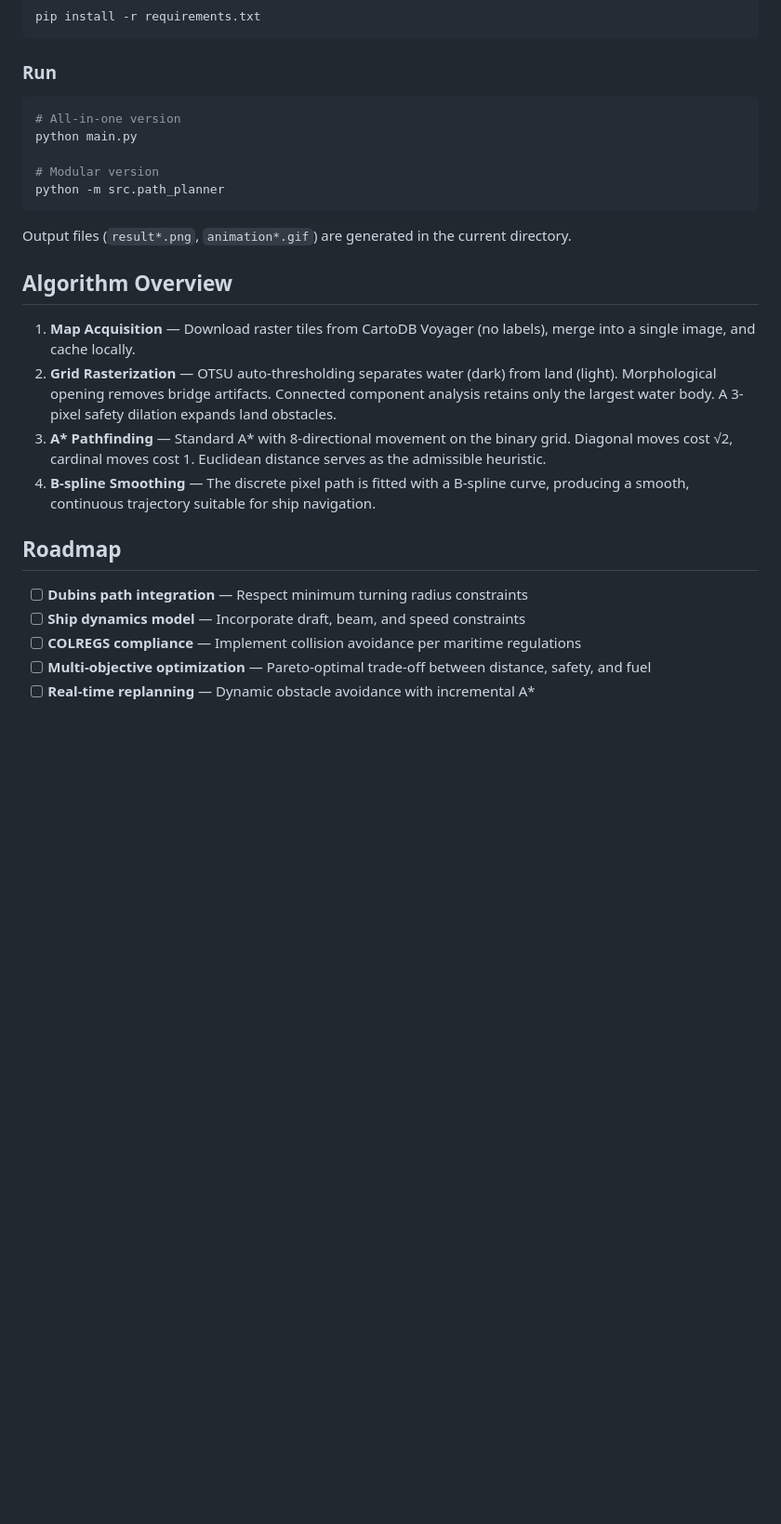
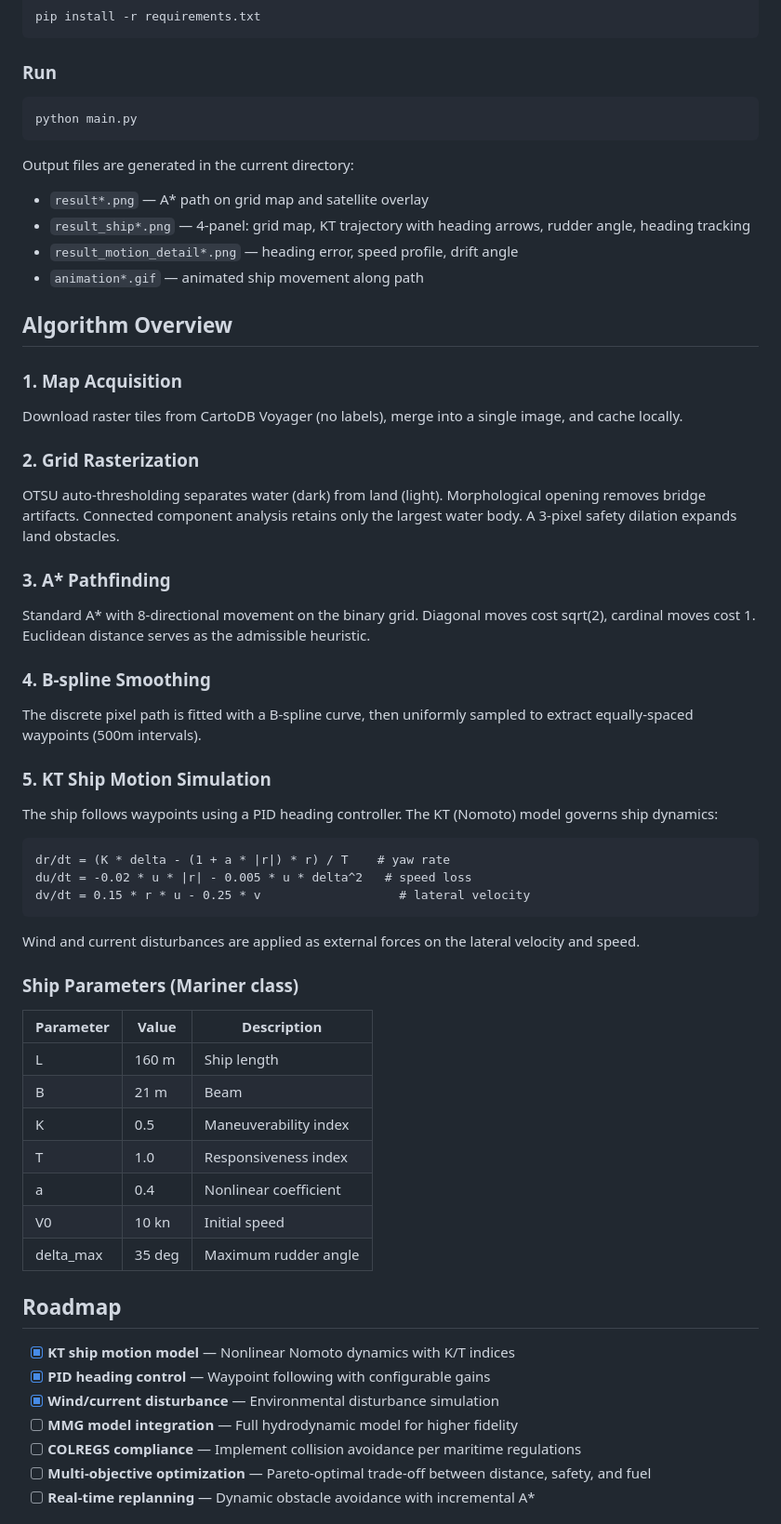
Before and after one commit to beahanbarry291994-cmd/Marine-Route-Planning, a Markdown page: README.md, the part around one of its changes. Shown at 93% size. Rendered like a GitHub page; blank space fills up the shorter version.

````diff
--- a/README.md
+++ b/README.md
@@ -42,26 +46,58 @@ pip install -r requirements.txt
 ### Run
 
 ```bash
-# All-in-one version
 python main.py
-
-# Modular version
-python -m src.path_planner
 ```
 
-Output files (`result*.png`, `animation*.gif`) are generated in the current directory.
+Output files are generated in the current directory:
+- `result*.png` — A* path on grid map and satellite overlay
+- `result_ship*.png` — 4-panel: grid map, KT trajectory with heading arrows, rudder angle, heading tracking
+- `result_motion_detail*.png` — heading error, speed profile, drift angle
+- `animation*.gif` — animated ship movement along path
 
 ## Algorithm Overview
 
-1. **Map Acquisition** — Download raster tiles from CartoDB Voyager (no labels), merge into a single image, and cache locally.
-2. **Grid Rasterization** — OTSU auto-thresholding separates water (dark) from land (light). Morphological opening removes bridge artifacts. Connected component analysis retains only the largest water body. A 3-pixel safety dilation expands land obstacles.
-3. **A\* Pathfinding** — Standard A\* with 8-directional movement on the binary grid. Diagonal moves cost √2, cardinal moves cost 1. Euclidean distance serves as the admissible heuristic.
-4. **B-spline Smoothing** — The discrete pixel path is fitted with a B-spline curve, producing a smooth, continuous trajectory suitable for ship navigation.
+### 1. Map Acquisition
+Download raster tiles from CartoDB Voyager (no labels), merge into a single image, and cache locally.
+
+### 2. Grid Rasterization
+OTSU auto-thresholding separates water (dark) from land (light). Morphological opening removes bridge artifacts. Connected component analysis retains only the largest water body. A 3-pixel safety dilation expands land obstacles.
+
+### 3. A* Pathfinding
+Standard A* with 8-directional movement on the binary grid. Diagonal moves cost sqrt(2), cardinal moves cost 1. Euclidean distance serves as the admissible heuristic.
+
+### 4. B-spline Smoothing
+The discrete pixel path is fitted with a B-spline curve, then uniformly sampled to extract equally-spaced waypoints (500m intervals).
+
+### 5. KT Ship Motion Simulation
+The ship follows waypoints using a PID heading controller. The KT (Nomoto) model governs ship dynamics:
+
+```
+dr/dt = (K * delta - (1 + a * |r|) * r) / T    # yaw rate
+du/dt = -0.02 * u * |r| - 0.005 * u * delta^2   # speed loss
+dv/dt = 0.15 * r * u - 0.25 * v                   # lateral velocity
+```
+
+Wind and current disturbances are applied as external forces on the lateral velocity and speed.
+
+### Ship Parameters (Mariner class)
+
+| Parameter | Value | Description |
+|-----------|-------|-------------|
+| L | 160 m | Ship length |
+| B | 21 m | Beam |
+| K | 0.5 | Maneuverability index |
+| T | 1.0 | Responsiveness index |
+| a | 0.4 | Nonlinear coefficient |
+| V0 | 10 kn | Initial speed |
+| delta_max | 35 deg | Maximum rudder angle |
 
 ## Roadmap
 
-- [ ] **Dubins path integration** — Respect minimum turning radius constraints
-- [ ] **Ship dynamics model** — Incorporate draft, beam, and speed constraints
+- [x] **KT ship motion model** — Nonlinear Nomoto dynamics with K/T indices
+- [x] **PID heading control** — Waypoint following with configurable gains
+- [x] **Wind/current disturbance** — Environmental disturbance simulation
+- [ ] **MMG model integration** — Full hydrodynamic model for higher fidelity
 - [ ] **COLREGS compliance** — Implement collision avoidance per maritime regulations
 - [ ] **Multi-objective optimization** — Pareto-optimal trade-off between distance, safety, and fuel
 - [ ] **Real-time replanning** — Dynamic obstacle avoidance with incremental A*
````
Also changed, not shown: other parts of README.md (+8 -4 lines), output/animation.gif, output/result.png, output/result_motion_detail.png (added), output/result_ship.png (added), 2 other files.
